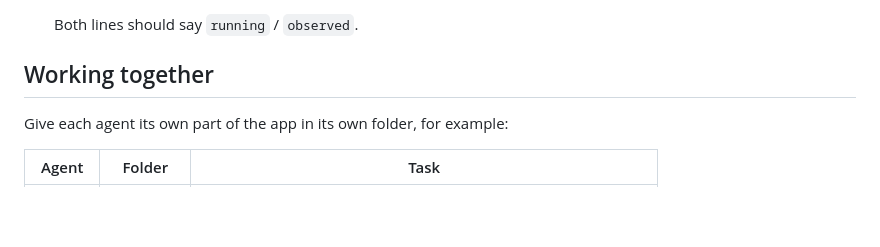
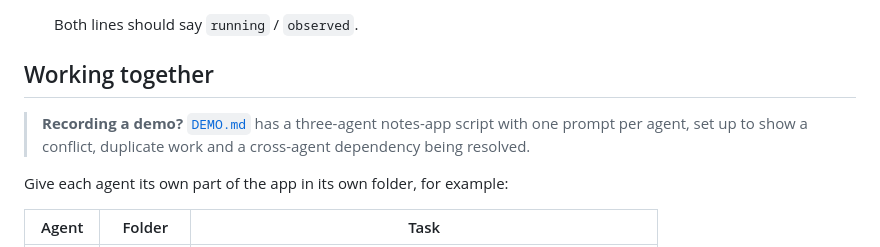
Before and after one commit to SmartOinker/dibs-playground, a Markdown page: README.md, the part around the change. Rendered like a GitHub page; blank space fills up the shorter version.

```diff
--- a/README.md
+++ b/README.md
@@ -51,6 +51,10 @@ your coding agent installed and signed in.
 
 ## Working together
 
+> **Recording a demo?** [`DEMO.md`](DEMO.md) has a three-agent notes-app script
+> with one prompt per agent, set up to show a conflict, duplicate work and a
+> cross-agent dependency being resolved.
+
 Give each agent its own part of the app in its own folder, for example:
 
 | Agent  | Folder    | Task                                                            |
```
Also changed, not shown: DEMO.md (added, +114 -0 lines).
